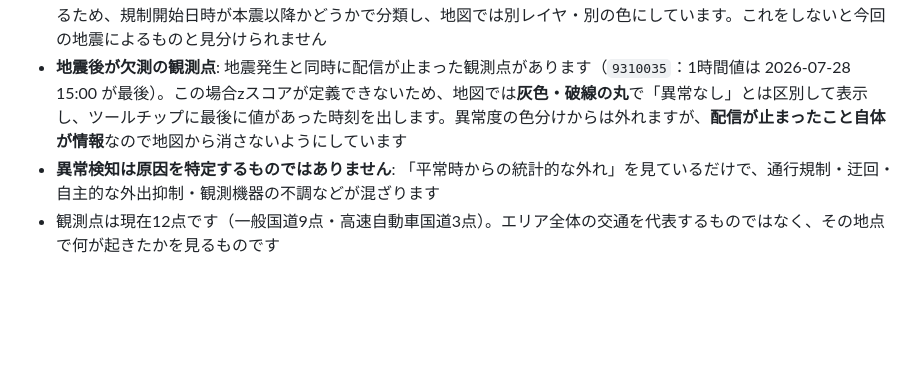
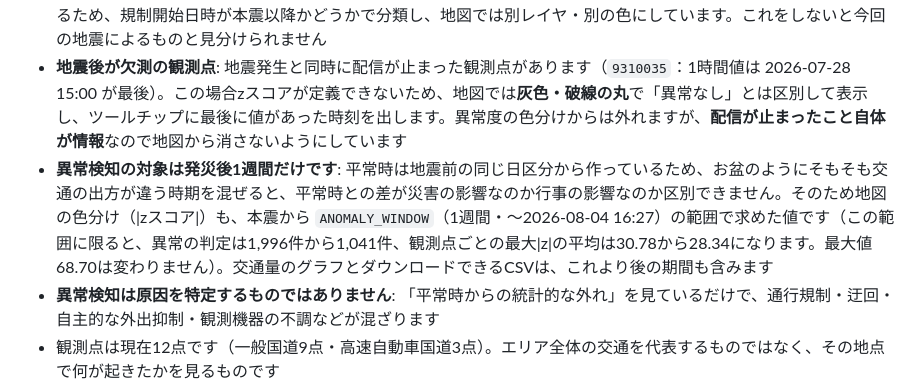
Before and after one commit to centrixuge/kumamoto-earthquake-traffic-map, a Markdown page: docs/methods.md, the part around the change. GitHub-like rendering; blank space fills up the shorter version.

Commit message:
異常検知の対象期間を docs/methods.md にも書く
Co-Authored-By: Claude Opus 5 <noreply@anthropic.com>

```diff
--- a/docs/methods.md
+++ b/docs/methods.md
@@ -57,6 +57,7 @@ x軸の目盛りは日の変わり目に置き、`8/4(火)` のように**曜日
 - **観測点のID**: JARTICの「常時観測点コード」（例 `9110030`）を観測点の識別子として使い、地図・セレクタ・グラフ凡例・CSVで共通にしています。アーカイブにはこの列を持たない時期のデータも含まれるため、`data/stations.json`（コードと緯度経度の対応表）を経由して後から付け直しています（座標はAPIの応答で末尾の桁がわずかに揺れるため、5桁≒1mに丸めて突き合わせ）
 - **地震前からの規制を分けて表示**: 2020年7月豪雨による通行止めのように数年前から継続している規制が一覧に含まれるため、規制開始日時が本震以降かどうかで分類し、地図では別レイヤ・別の色にしています。これをしないと今回の地震によるものと見分けられません
 - **地震後が欠測の観測点**: 地震発生と同時に配信が止まった観測点があります（`9310035`：1時間値は 2026-07-28 15:00 が最後）。この場合zスコアが定義できないため、地図では**灰色・破線の丸**で「異常なし」とは区別して表示し、ツールチップに最後に値があった時刻を出します。異常度の色分けからは外れますが、**配信が止まったこと自体が情報**なので地図から消さないようにしています
+- **異常検知の対象は発災後1週間だけです**: 平常時は地震前の同じ日区分から作っているため、お盆のようにそもそも交通の出方が違う時期を混ぜると、平常時との差が災害の影響なのか行事の影響なのか区別できません。そのため地図の色分け（|zスコア|）も、本震から `ANOMALY_WINDOW`（1週間・〜2026-08-04 16:27）の範囲で求めた値です（この範囲に限ると、異常の判定は1,996件から1,041件、観測点ごとの最大|z|の平均は30.78から28.34になります。最大値68.70は変わりません）。交通量のグラフとダウンロードできるCSVは、これより後の期間も含みます
 - **異常検知は原因を特定するものではありません**: 「平常時からの統計的な外れ」を見ているだけで、通行規制・迂回・自主的な外出抑制・観測機器の不調などが混ざります
 - 観測点は現在12点です（一般国道9点・高速自動車国道3点）。エリア全体の交通を代表するものではなく、その地点で何が起きたかを見るものです
 - 1時間値のアーカイブには、**2026-07-01 までしか配信されていない観測点（`9310183`）が1点含まれます**。分析対象期間（本震前日以降）にデータがないため、地図・グラフ・異常検知には登場しませんが、ダウンロードできる1時間値CSVには残しています（取得できたものを消さない方針のため）
```
